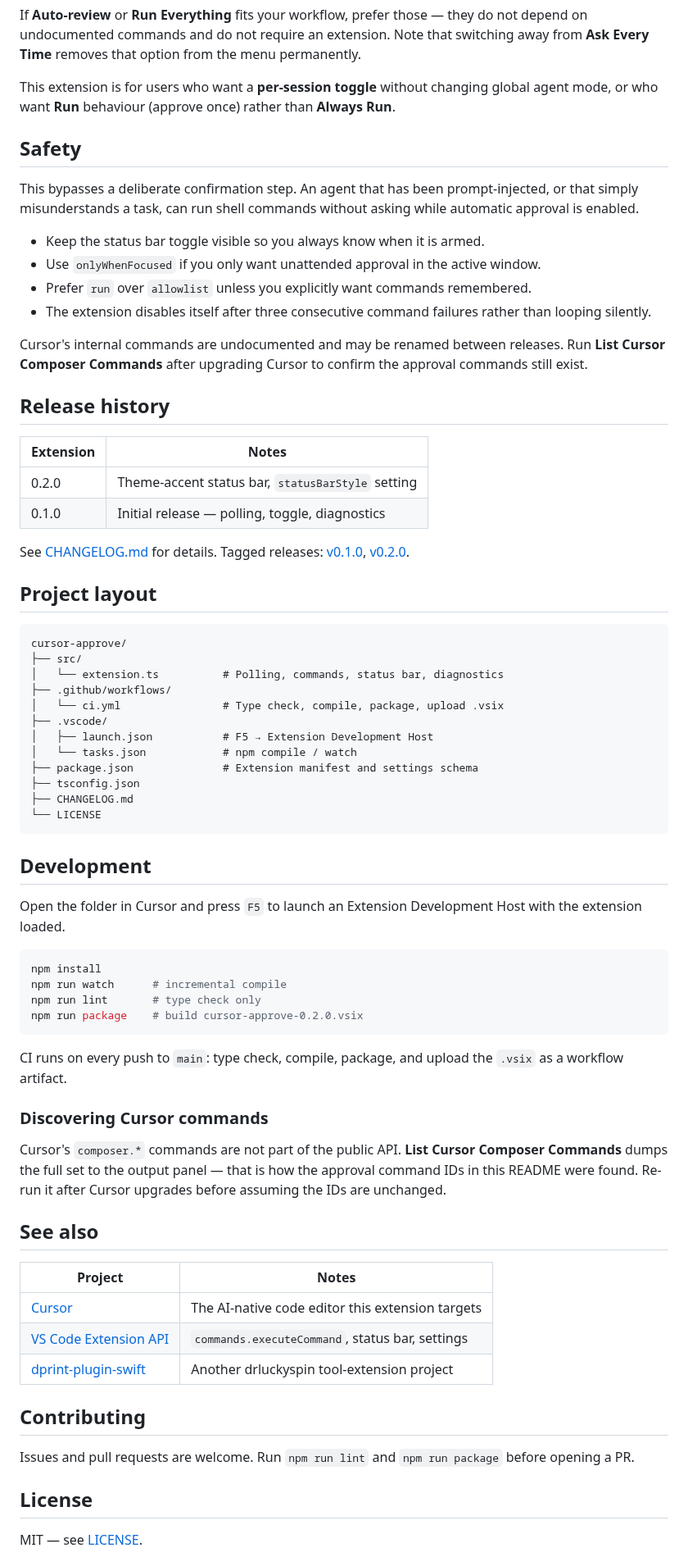
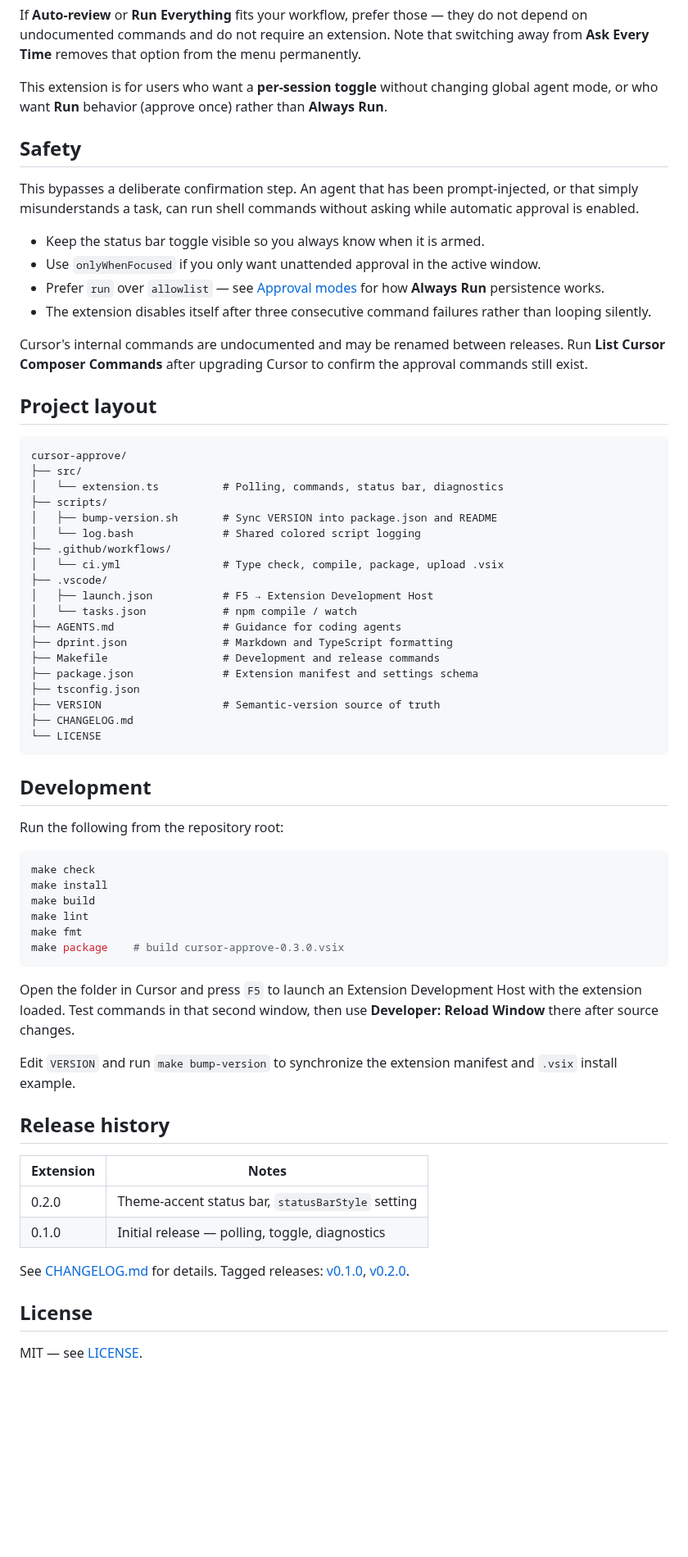
Before and after one commit to drluckyspin/cursor-approve, a Markdown page: README.md, the part around one of its changes. Shown at 82% size. GitHub-like rendering; blank space fills up the shorter version.

````diff
--- a/README.md
+++ b/README.md
@@ -173,7 +184,7 @@ and do not require an extension. Note that switching away from **Ask Every Time*
 permanently.
 
 This extension is for users who want a **per-session toggle** without changing global agent mode, or who want **Run**
-behaviour (approve once) rather than **Always Run**.
+behavior (approve once) rather than **Always Run**.
 
 ## Safety
 
@@ -182,11 +193,53 @@ task, can run shell commands without asking while automatic approval is enabled.
 
 - Keep the status bar toggle visible so you always know when it is armed.
 - Use `onlyWhenFocused` if you only want unattended approval in the active window.
-- Prefer `run` over `allowlist` unless you explicitly want commands remembered.
+- Prefer `run` over `allowlist` — see [Approval modes](#approval-modes) for how **Always Run** persistence works.
 - The extension disables itself after three consecutive command failures rather than looping silently.
 
 Cursor's internal commands are undocumented and may be renamed between releases. Run **List Cursor Composer Commands**
 after upgrading Cursor to confirm the approval commands still exist.
+
+## Project layout
+
+```text
+cursor-approve/
+├── src/
+│   └── extension.ts          # Polling, commands, status bar, diagnostics
+├── scripts/
+│   ├── bump-version.sh       # Sync VERSION into package.json and README
+│   └── log.bash              # Shared colored script logging
+├── .github/workflows/
+│   └── ci.yml                # Type check, compile, package, upload .vsix
+├── .vscode/
+│   ├── launch.json           # F5 → Extension Development Host
+│   └── tasks.json            # npm compile / watch
+├── AGENTS.md                 # Guidance for coding agents
+├── dprint.json               # Markdown and TypeScript formatting
+├── Makefile                  # Development and release commands
+├── package.json              # Extension manifest and settings schema
+├── tsconfig.json
+├── VERSION                   # Semantic-version source of truth
+├── CHANGELOG.md
+└── LICENSE
+```
+
+## Development
+
+Run the following from the repository root:
+
+```bash
+make check
+make install
+make build
+make lint
+make fmt
+make package    # build cursor-approve-0.3.0.vsix
+```
+
+Open the folder in Cursor and press `F5` to launch an Extension Development Host with the extension loaded. Test
+commands in that second window, then use **Developer: Reload Window** there after source changes.
+
+Edit `VERSION` and run `make bump-version` to synchronize the extension manifest and `.vsix` install example.
 
 ## Release history
 
@@ -199,54 +252,6 @@ See [CHANGELOG.md](CHANGELOG.md) for details. Tagged releases:
 [v0.1.0](https://github.com/drluckyspin/cursor-approve/releases/tag/v0.1.0),
 [v0.2.0](https://github.com/drluckyspin/cursor-approve/releases/tag/v0.2.0).
 
-## Project layout
-
-```text
-cursor-approve/
-├── src/
-│   └── extension.ts          # Polling, commands, status bar, diagnostics
-├── .github/workflows/
-│   └── ci.yml                # Type check, compile, package, upload .vsix
-├── .vscode/
-│   ├── launch.json           # F5 → Extension Development Host
-│   └── tasks.json            # npm compile / watch
-├── package.json              # Extension manifest and settings schema
-├── tsconfig.json
-├── CHANGELOG.md
-└── LICENSE
-```
-
-## Development
-
-Open the folder in Cursor and press `F5` to launch an Extension Development Host with the extension loaded.
-
-```bash
-npm install
-npm run watch      # incremental compile
-npm run lint       # type check only
-npm run package    # build cursor-approve-0.2.0.vsix
-```
-
-CI runs on every push to `main`: type check, compile, package, and upload the `.vsix` as a workflow artifact.
-
-### Discovering Cursor commands
-
-Cursor's `composer.*` commands are not part of the public API. **List Cursor Composer Commands** dumps the full set to
-the output panel — that is how the approval command IDs in this README were found. Re-run it after Cursor upgrades
-before assuming the IDs are unchanged.
-
-## See also
-
-| Project                                                                   | Notes                                            |
-| ------------------------------------------------------------------------- | ------------------------------------------------ |
-| [Cursor](https://cursor.com/)                                             | The AI-native code editor this extension targets |
-| [VS Code Extension API](https://code.visualstudio.com/api)                | `commands.executeCommand`, status bar, settings  |
-| [dprint-plugin-swift](https://github.com/drluckyspin/dprint-plugin-swift) | Another drluckyspin tool-extension project       |
-
-## Contributing
-
-Issues and pull requests are welcome. Run `npm run lint` and `npm run package` before opening a PR.
-
 ## License
 
 MIT — see [LICENSE](LICENSE).
````
Also changed, not shown: other parts of README.md (+95 -84 lines), CHANGELOG.md (+1 -1 lines), docs/auto-approve-off.png (added), docs/auto-approve-on.png (added), docs/full-screen-approve.png (added), docs/full-screen-request.png (added).
